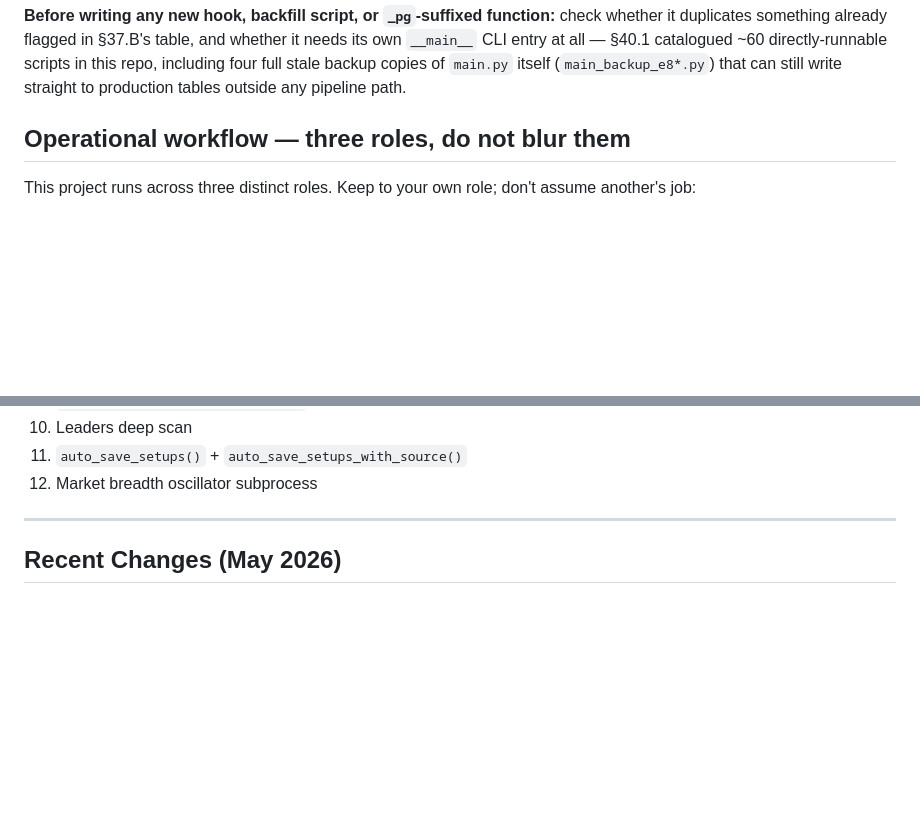
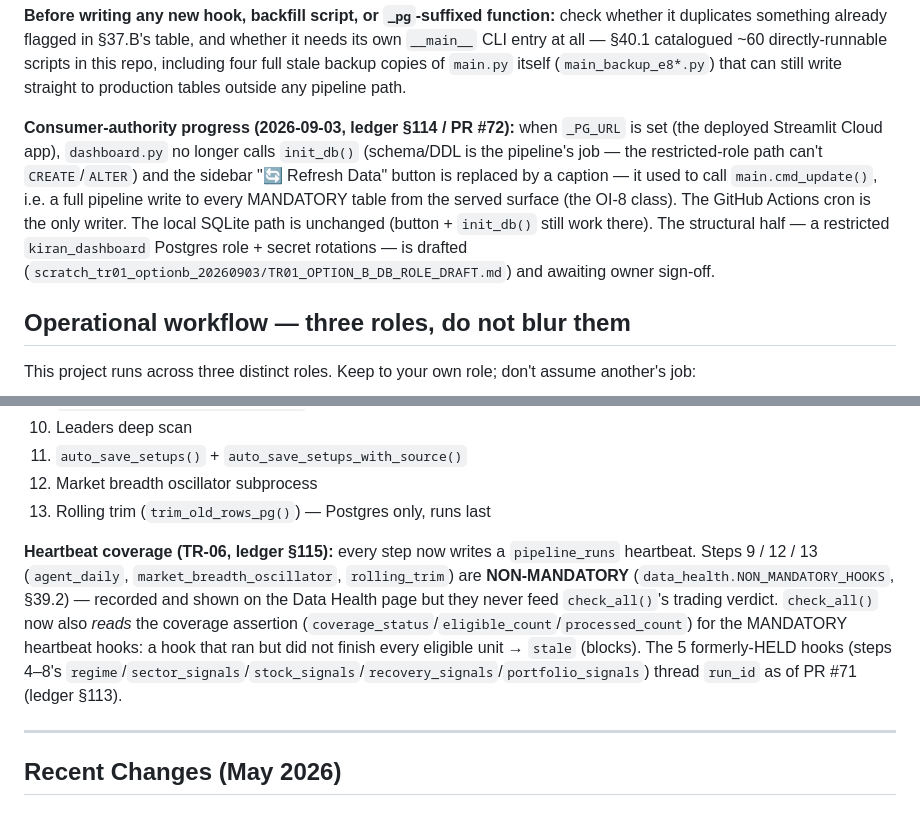
Before and after one commit to zeeshanhydersyed-shah/Kiran-Trading-Dashboard, a Markdown page: CLAUDE.md, 2 parts joined by grey strips. Rendered like a GitHub page; blank space fills up the shorter version.

Commit message:
docs(CLAUDE.md): reflect the session's consumer-authority + TR-06 heartbeat changes
- Consumer-authority progress (PR #72 / §114): the deployed Cloud dashboard
  no longer runs init_db() DDL and the "Refresh Data" button that called
  main.cmd_update() is gone on _PG_URL. Local SQLite path unchanged.
- cmd_update() hook order: add step 13 (rolling trim) and a heartbeat-coverage
  note -- steps 9/12/13 are NON-MANDATORY (never gate the verdict); check_all()
  now reads the coverage assertion for the MANDATORY heartbeat hooks (§115);
  the 5 formerly-HELD hooks thread run_id (§113 / PR #71).

Doc-only. Consolidates this session's three merged/pending PRs into the
project reference.

Co-Authored-By: Claude Sonnet 5 <noreply@anthropic.com>

```diff
--- a/CLAUDE.md
+++ b/CLAUDE.md
@@ -30,6 +30,15 @@ duplicates something already flagged in §37.B's table, and whether it needs its
 CLI entry at all — §40.1 catalogued ~60 directly-runnable scripts in this repo, including four
 full stale backup copies of `main.py` itself (`main_backup_e8*.py`) that can still write straight
 to production tables outside any pipeline path.
+
+**Consumer-authority progress (2026-09-03, ledger §114 / PR #72):** when `_PG_URL` is set (the
+deployed Streamlit Cloud app), `dashboard.py` no longer calls `init_db()` (schema/DDL is the
+pipeline's job — the restricted-role path can't `CREATE`/`ALTER`) and the sidebar "🔄 Refresh Data"
+button is replaced by a caption — it used to call `main.cmd_update()`, i.e. a full pipeline write
+to every MANDATORY table from the served surface (the OI-8 class). The GitHub Actions cron is the
+only writer. The local SQLite path is unchanged (button + `init_db()` still work there). The
+structural half — a restricted `kiran_dashboard` Postgres role + secret rotations — is drafted
+(`scratch_tr01_optionb_20260903/TR01_OPTION_B_DB_ROLE_DRAFT.md`) and awaiting owner sign-off.
 
 ## Operational workflow — three roles, do not blur them
 
@@ -699,6 +708,16 @@ append_setup_log_today()
 10. Leaders deep scan
 11. `auto_save_setups()` + `auto_save_setups_with_source()`
 12. Market breadth oscillator subprocess
+13. Rolling trim (`trim_old_rows_pg()`) — Postgres only, runs last
+
+**Heartbeat coverage (TR-06, ledger §115):** every step now writes a `pipeline_runs` heartbeat.
+Steps 9 / 12 / 13 (`agent_daily`, `market_breadth_oscillator`, `rolling_trim`) are **NON-MANDATORY**
+(`data_health.NON_MANDATORY_HOOKS`, §39.2) — recorded and shown on the Data Health page but they
+never feed `check_all()`'s trading verdict. `check_all()` now also *reads* the coverage assertion
+(`coverage_status`/`eligible_count`/`processed_count`) for the MANDATORY heartbeat hooks: a hook
+that ran but did not finish every eligible unit → `stale` (blocks). The 5 formerly-HELD hooks
+(steps 4–8's `regime`/`sector_signals`/`stock_signals`/`recovery_signals`/`portfolio_signals`)
+thread `run_id` as of PR #71 (ledger §113).
 
 ---
 
```
